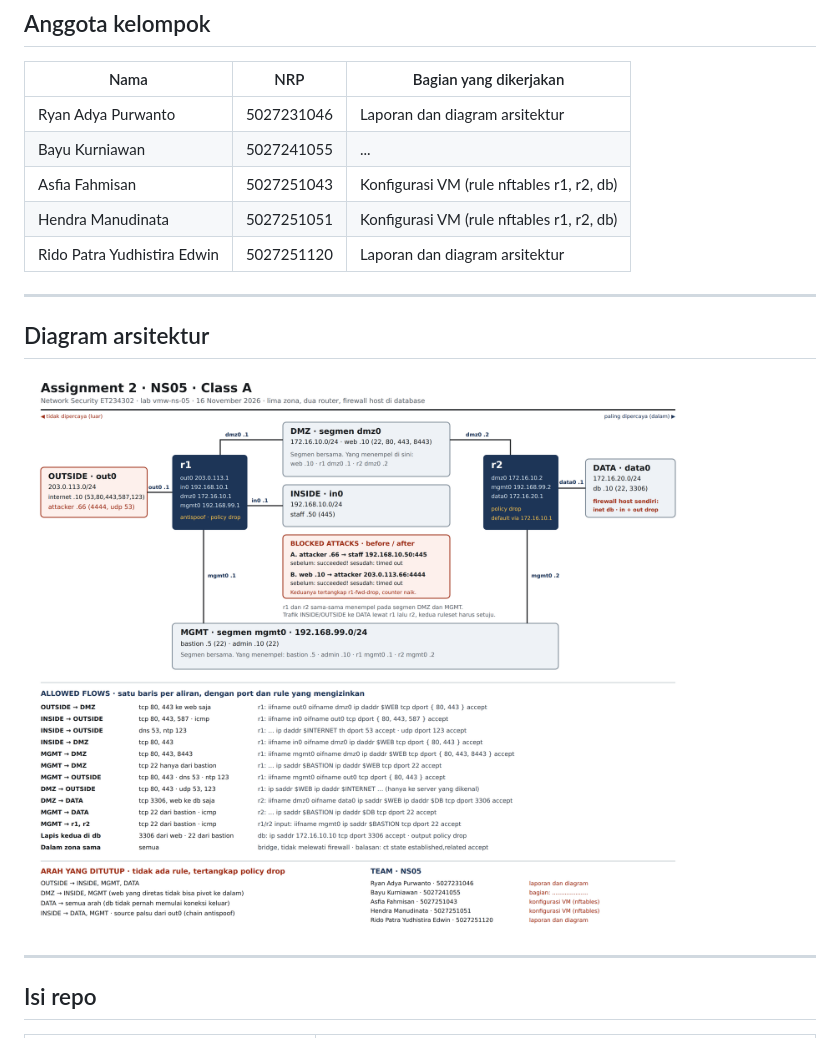
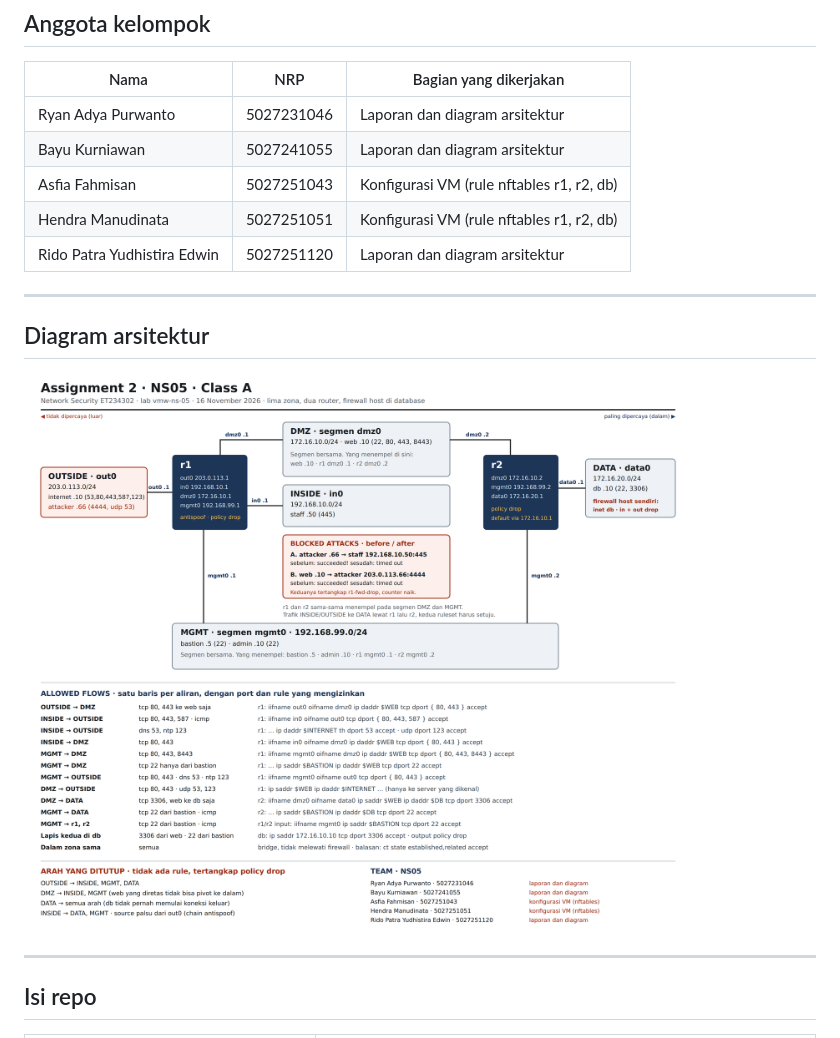
Before and after one commit to nightlurkr/kjk-assignment2, a Markdown page: README.md, the part around the change. Rendered like a GitHub page; pictures changed too: diagram-arsitektur.png.

Commit message:
add Bayu's role

```diff
--- a/README.md
+++ b/README.md
@@ -13,7 +13,7 @@ Dosen: Fuad Dary Rosyadi, S.Kom., M.Kom. dan Deka Julian Arrizki, S.Kom., M.Kom.
 | Nama | NRP | Bagian yang dikerjakan |
 |---|---|---|
 | Ryan Adya Purwanto | 5027231046 | Laporan dan diagram arsitektur |
-| Bayu Kurniawan | 5027241055 | ... |
+| Bayu Kurniawan | 5027241055 | Laporan dan diagram arsitektur |
 | Asfia Fahmisan | 5027251043 | Konfigurasi VM (rule nftables r1, r2, db) |
 | Hendra Manudinata | 5027251051 | Konfigurasi VM (rule nftables r1, r2, db) |
 | Rido Patra Yudhistira Edwin | 5027251120 | Laporan dan diagram arsitektur |
```
Also changed, not shown: 1 other file.
